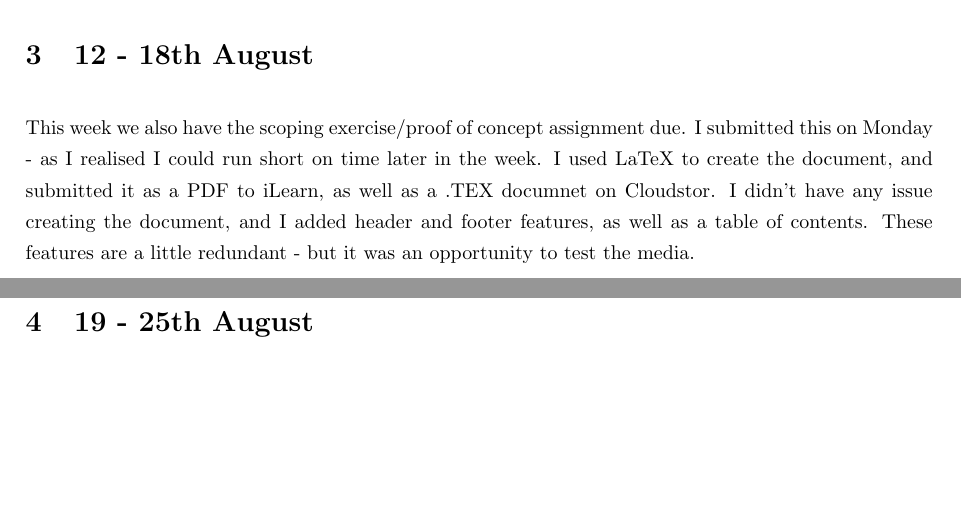
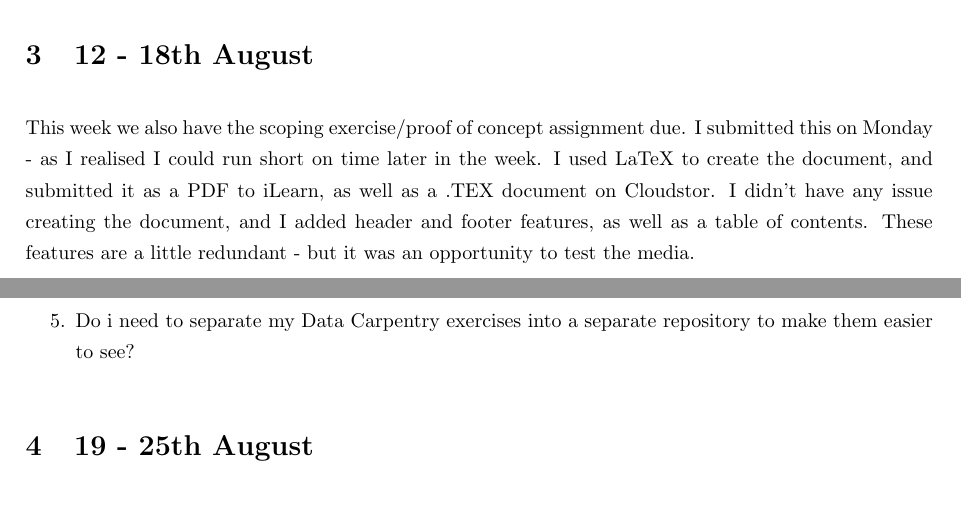
Before and after one commit to MQ-FOAR705/SheriGoldie-LearningJournal-Overleaf, a LaTeX document (General Notes.tex): two parts of pages 2 and 3 of 3, joined at a grey line, cut so that both start at the same text, the shorter picture padded with empty space. Compiled offline with pdfLaTeX.

Commit message:
Updating general notes

```diff
--- a/General Notes.tex
+++ b/General Notes.tex
@@ -54,7 +54,7 @@ We will also have the scoping exercise due next week. The information for this w
 \section{12 - 18th August}
 
 This week we also have the scoping exercise/proof of concept assignment due. I submitted this on Monday - as I realised I could run short on time later in the week.
-I used LaTeX to create the document, and submitted it as a PDF to iLearn, as well as a .TEX documnet on Cloudstor.
+I used LaTeX to create the document, and submitted it as a PDF to iLearn, as well as a .TEX document on Cloudstor.
 I didn't have any issue creating the document, and I added header and footer features, as well as a table of contents. These features are a little redundant - but it was an opportunity  to test the media.
 
 I also shared some frustrations/findings with the LaTeX channel on Slack that I started - this was to do with alignments of text in a document. O was able to solve the issue on my own by looking up indents on the LaTeX learn site - but hopefully it will be useful for others to see the process/outcome.
@@ -67,6 +67,7 @@ Questions to raise with Brian during the consultation time before class:
     \item Verbatim text in Overleaf/LaTeX - how to have this occur in-line
     \item Line breaks in Overleaf/LaTeX - I think I might be using different terminology - hence not being able to find a satisfactory answer
     \item Check in on assignment feasibility - indexing note taking system/maybe something that can generate something to link to LaTeX for referencing purposes?
+    \item Do i need to separate my Data Carpentry exercises into a separate repository to make them easier to see?
 \end{enumerate}
 
 
```
